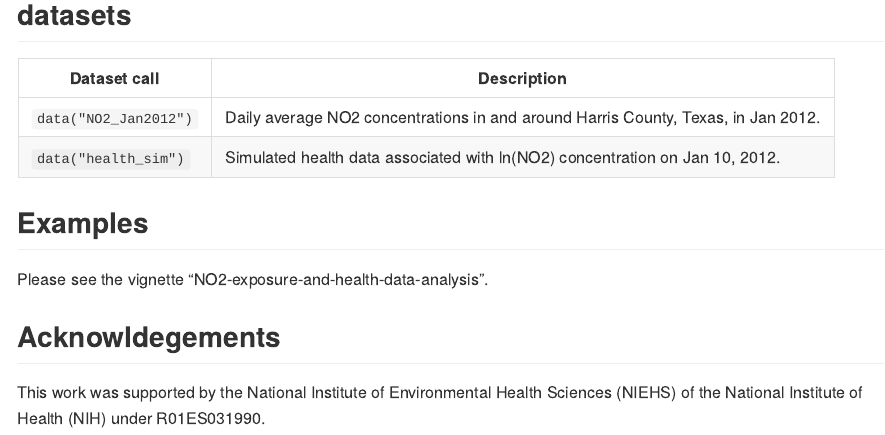
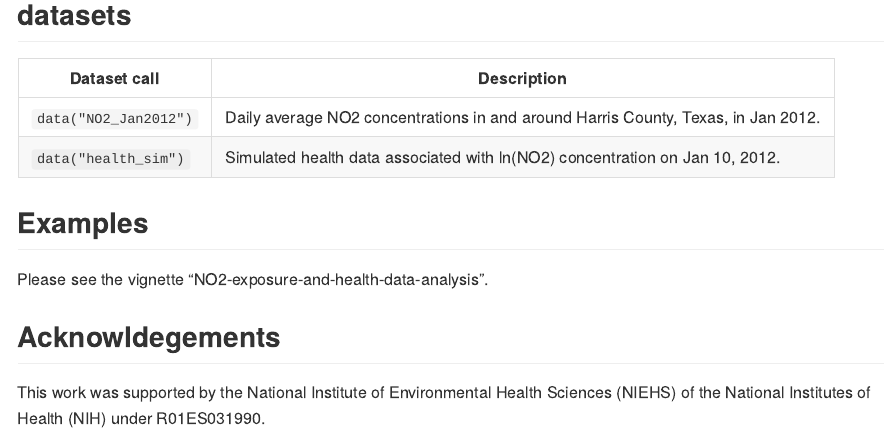
Before and after one commit to changwoo-lee/bspme, an R Markdown document (README.Rmd): the page in a window 1100 px wide, from 1340 px down. The pictures show the output file README.md that the author committed with the source, drawn offline in the style of GitHub.

Commit message:
update acknowldegements 2

```diff
--- a/README.Rmd
+++ b/README.Rmd
@@ -84,4 +84,4 @@ Please see the vignette "NO2-exposure-and-health-data-analysis".
 
 ## Acknowldegements
 
-This work was supported by the National Institute of Environmental Health Sciences (NIEHS) of the National Institute of Health (NIH) under R01ES031990.
+This work was supported by the National Institute of Environmental Health Sciences (NIEHS) of the National Institutes of Health (NIH) under R01ES031990.
```
Also changed, not shown: README.md.
